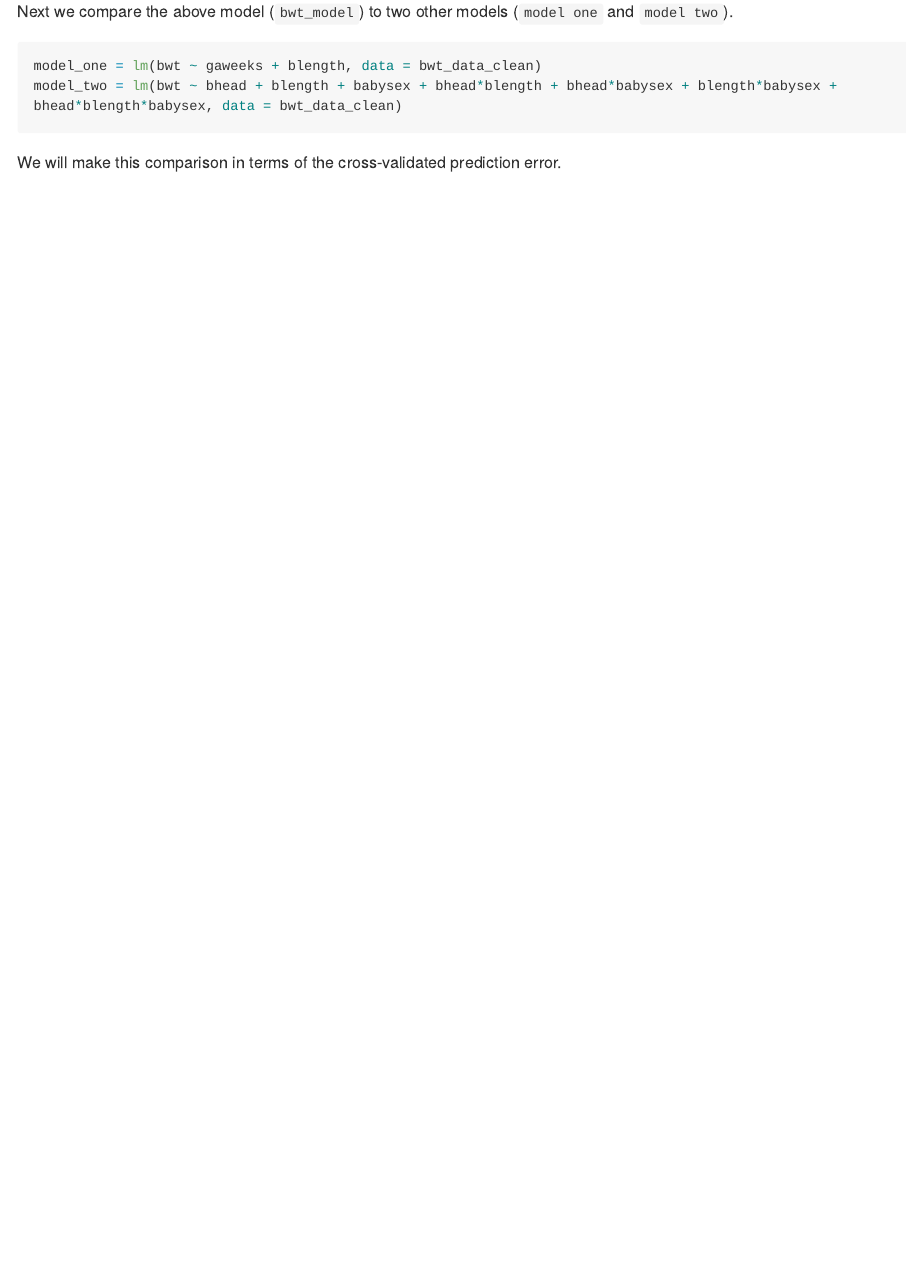
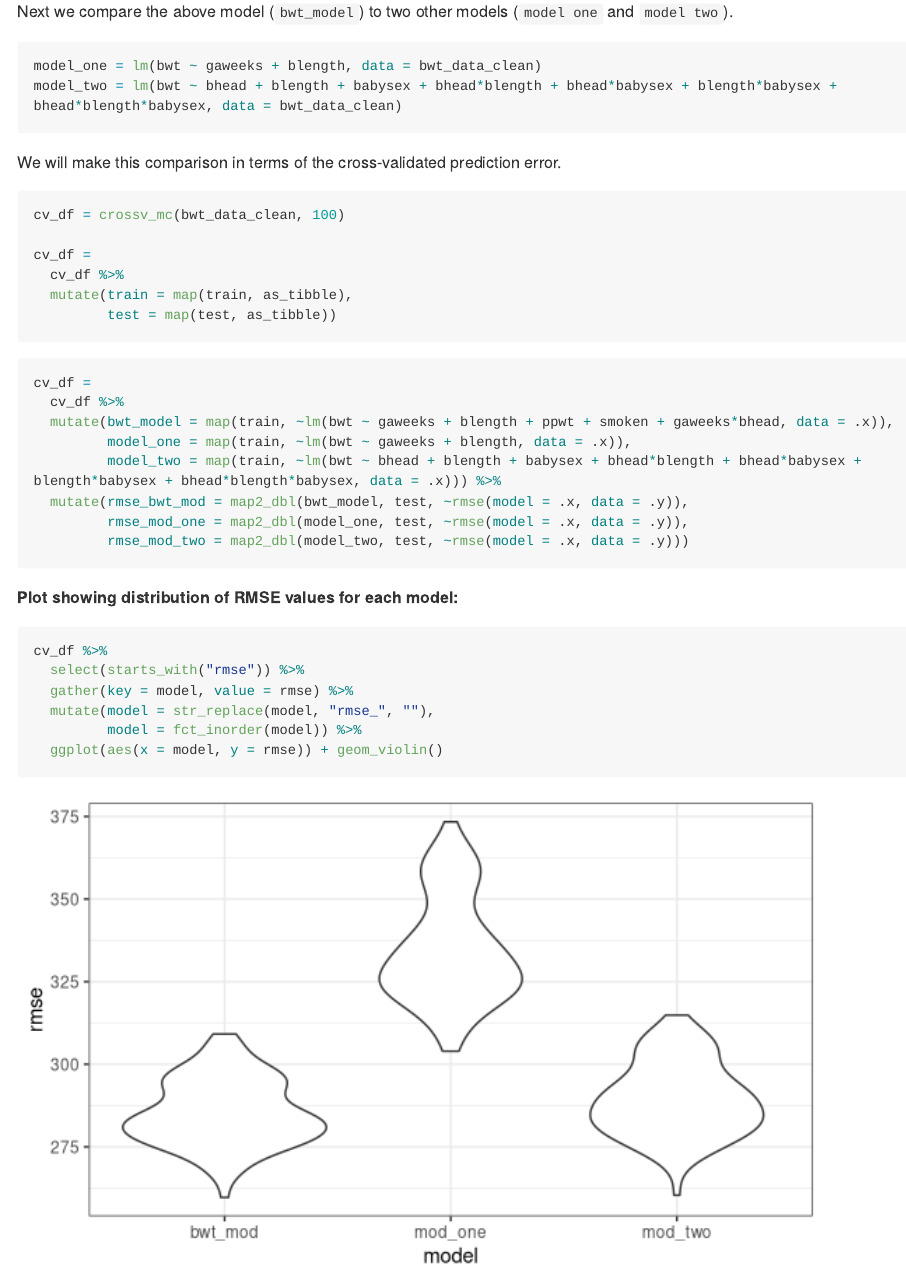
Before and after one commit to eshea6/p8105_hw6_eas2297, an R Markdown document (p8105_hw6_eas2297.Rmd): the page in a window 1100 px wide, from 4310 px down. Rendered offline with R 4.5, knitr and Pandoc, with nearby package versions; code that draws random numbers runs with fixed seeds of ours; some code elsewhere in the file could not run offline; long lines of code are wrapped.

Commit message:
cv procedure and plot of rmse distributions

````diff
--- a/p8105_hw6_eas2297.Rmd
+++ b/p8105_hw6_eas2297.Rmd
@@ -161,5 +162,32 @@ model_two = lm(bwt ~ bhead + blength + babysex + bhead*blength + bhead*babysex +
 We will make this comparison in terms of the cross-validated prediction error.
 
 ```{r}
+cv_df = crossv_mc(bwt_data_clean, 100)
 
+cv_df =
+  cv_df %>%
+  mutate(train = map(train, as_tibble),
+         test = map(test, as_tibble))
 ```
+
+```{r}
+cv_df =
+  cv_df %>%
+  mutate(bwt_model = map(train, ~lm(bwt ~ gaweeks + blength + ppwt + smoken + gaweeks*bhead, data = .x)),
+         model_one = map(train, ~lm(bwt ~ gaweeks + blength, data = .x)),
+         model_two = map(train, ~lm(bwt ~ bhead + blength + babysex + bhead*blength + bhead*babysex + blength*babysex + bhead*blength*babysex, data = .x))) %>%
+  mutate(rmse_bwt_mod = map2_dbl(bwt_model, test, ~rmse(model = .x, data = .y)),
+         rmse_mod_one = map2_dbl(model_one, test, ~rmse(model = .x, data = .y)),
+         rmse_mod_two = map2_dbl(model_two, test, ~rmse(model = .x, data = .y)))
+```
+
+**Plot showing distribution of RMSE values for each model:**
+
+```{r}
+cv_df %>%
+  select(starts_with("rmse")) %>%
+  gather(key = model, value = rmse) %>%
+  mutate(model = str_replace(model, "rmse_", ""),
+         model = fct_inorder(model)) %>%
+  ggplot(aes(x = model, y = rmse)) + geom_violin()
+```
````
Also changed, not shown: p8105_hw6_eas2297.md, p8105_hw6_eas2297_files/figure-gfm/unnamed-chunk-14-1.png (added), p8105_hw6_eas2297.Rmd (1 more changed lines).
